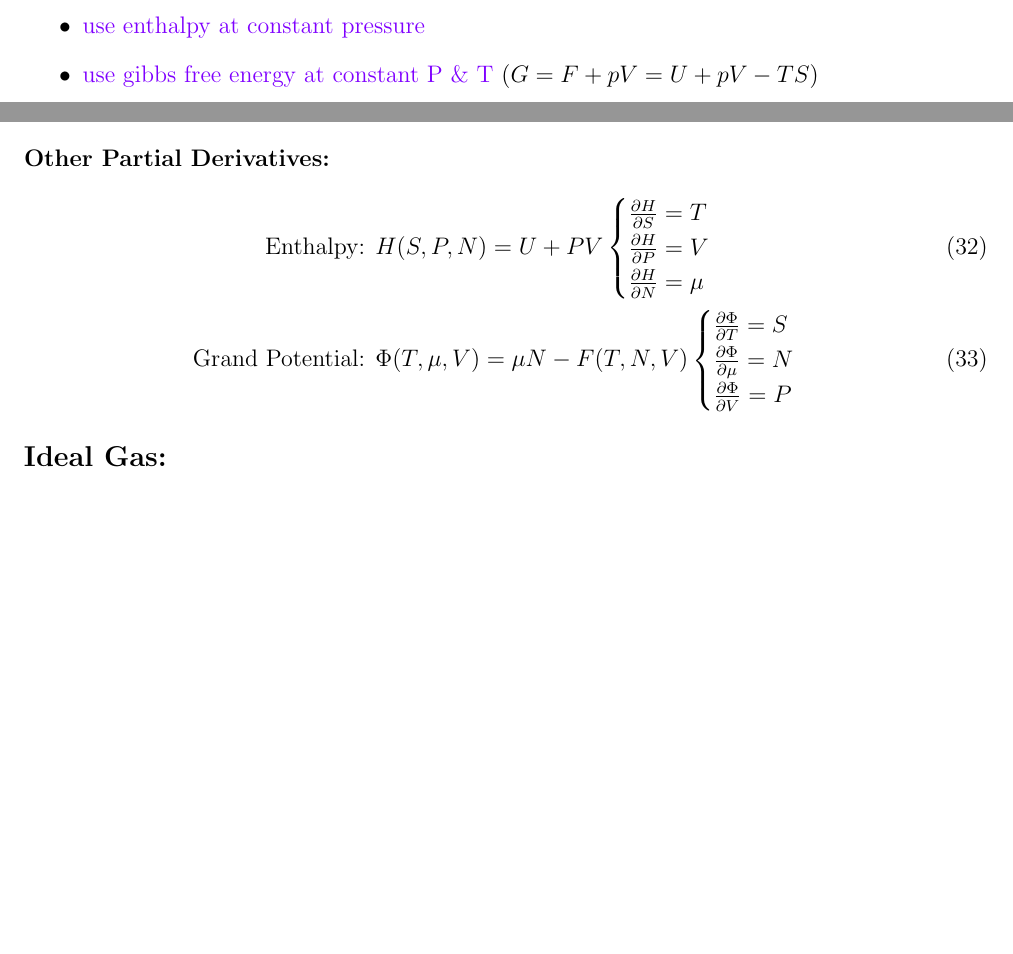
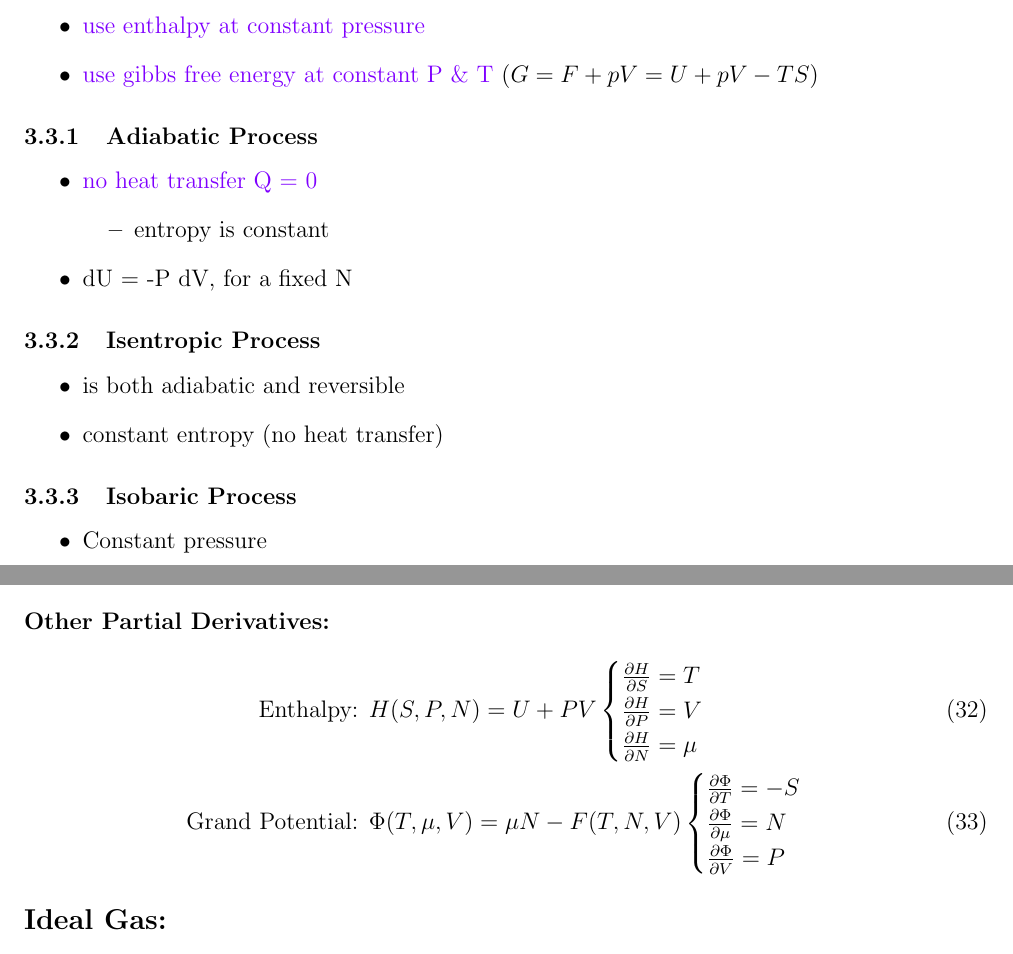
Before and after one commit to Izaiha-Martinez/UA-Stat-Mech, a LaTeX document (Qual_Review/SM.tex, which reads Qual_Review/3 - Cyclic processes.tex, Qual_Review/7 - Equation Sheet.tex): two parts of pages 9 and 16 of 18 before the commit and two parts of pages 9 and 17 of 19 after it, joined at a grey line, cut so that both start at the same text, the shorter picture padded with empty space. Compiled offline with pdfLaTeX.

Commit message:
added defitions to some processes and fixed a sign error in the equaiton sheet

```diff
--- a/Qual_Review/3 - Cyclic processes.tex
+++ b/Qual_Review/3 - Cyclic processes.tex
@@ -150,6 +150,26 @@
     \item \textcolor{violet}{use gibbs free energy at constant P \& T} ($G = F + pV = U +pV - TS$)
 \end{itemize}
 
+\subsubsection{Adiabatic Process}
+\begin{itemize}
+	\item \textcolor{violet}{no heat transfer Q = 0}
+	\begin{itemize}
+		\item entropy is constant
+	\end{itemize}
+	\item dU = -P dV, for a fixed N
+\end{itemize}
+
+\subsubsection{Isentropic Process}
+\begin{itemize}
+	\item is both adiabatic and reversible
+	\item constant entropy (no heat transfer)
+\end{itemize}
+
+\subsubsection{Isobaric Process}
+\begin{itemize}
+	\item Constant pressure
+\end{itemize}
+
 \subsubsection{Chemical Work}
 \begin{itemize}
     \item Chemical work: work performed by the transfer of particles to a system (associated with
--- a/Qual_Review/7 - Equation Sheet.tex
+++ b/Qual_Review/7 - Equation Sheet.tex
@@ -55,7 +55,7 @@
 	\end{cases}                                                \\
 	\text{Grand Potential: } & \Phi(T, \mu, V) = \mu N - F(T, N, V)
 	\begin{cases}
-		\pdv{\Phi}{T} = S   \\
+		\pdv{\Phi}{T} = -S   \\
 		\pdv{\Phi}{\mu} = N \\
 		\pdv{\Phi}{V} = P   \\
 	\end{cases}
```
Also changed, not shown: Qual_Review/SM.pdf.
